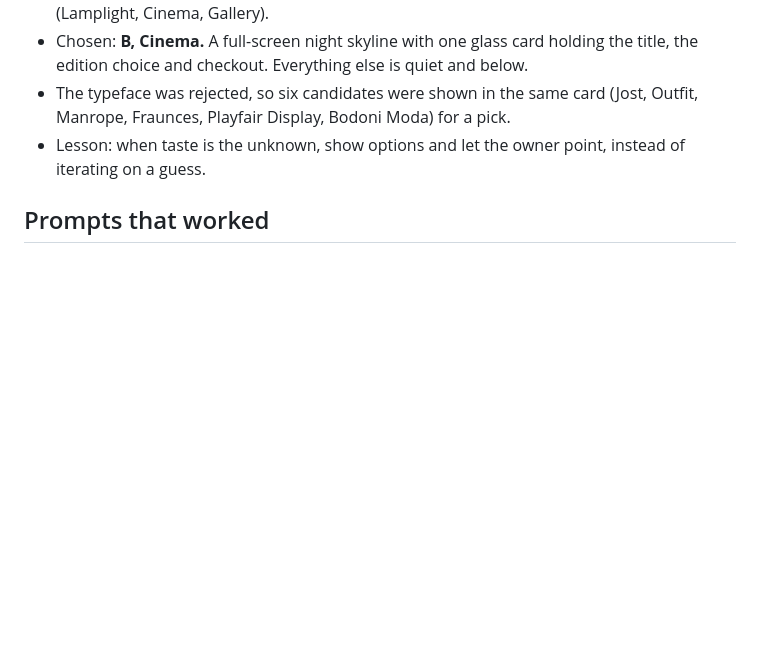
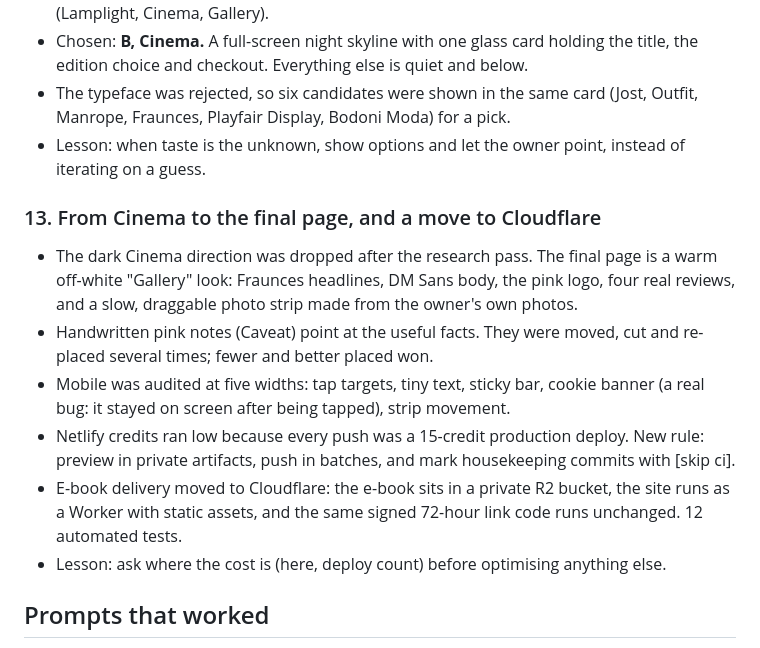
Before and after one commit to nikki-hopps/explorewarsaw, a Markdown page: build-log/explore-warsaw-build-log.md, the part around the change. GitHub-like rendering; blank space fills up the shorter version.

Commit message:
Build log: final page and move to Cloudflare
Co-Authored-By: Claude Sonnet 5.5 <noreply@anthropic.com>
Claude-Session: https://claude.ai/code/session_01G9UyJUmkJsreTySttXhbHT

```diff
--- a/build-log/explore-warsaw-build-log.md
+++ b/build-log/explore-warsaw-build-log.md
@@ -104,6 +104,14 @@ Options researched: own photos (best), licensed stock, paid timelapses (e.g. Kur
 - The typeface was rejected, so six candidates were shown in the same card (Jost, Outfit, Manrope, Fraunces, Playfair Display, Bodoni Moda) for a pick.
 - Lesson: when taste is the unknown, show options and let the owner point, instead of iterating on a guess.
 
+### 13. From Cinema to the final page, and a move to Cloudflare
+- The dark Cinema direction was dropped after the research pass. The final page is a warm off-white "Gallery" look: Fraunces headlines, DM Sans body, the pink logo, four real reviews, and a slow, draggable photo strip made from the owner's own photos.
+- Handwritten pink notes (Caveat) point at the useful facts. They were moved, cut and re-placed several times; fewer and better placed won.
+- Mobile was audited at five widths: tap targets, tiny text, sticky bar, cookie banner (a real bug: it stayed on screen after being tapped), strip movement.
+- Netlify credits ran low because every push was a 15-credit production deploy. New rule: preview in private artifacts, push in batches, and mark housekeeping commits with [skip ci].
+- E-book delivery moved to Cloudflare: the e-book sits in a private R2 bucket, the site runs as a Worker with static assets, and the same signed 72-hour link code runs unchanged. 12 automated tests.
+- Lesson: ask where the cost is (here, deploy count) before optimising anything else.
+
 ## Prompts that worked
 - Keep the same room, camera angle and composition; change only one thing at a time.
 - Describe lighting physically: cool dusk light from the window, warm pool of light from the lamp, matching shadows.
```
